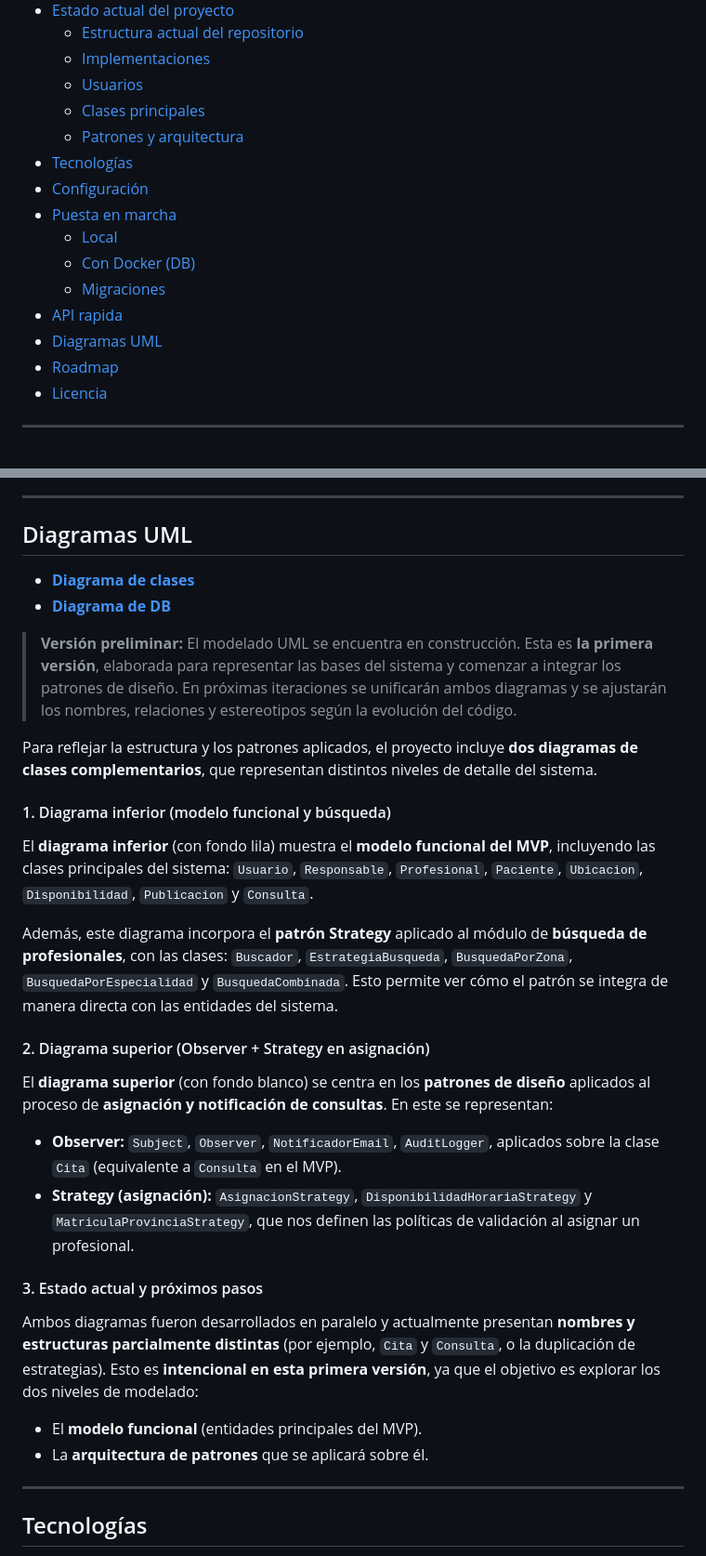
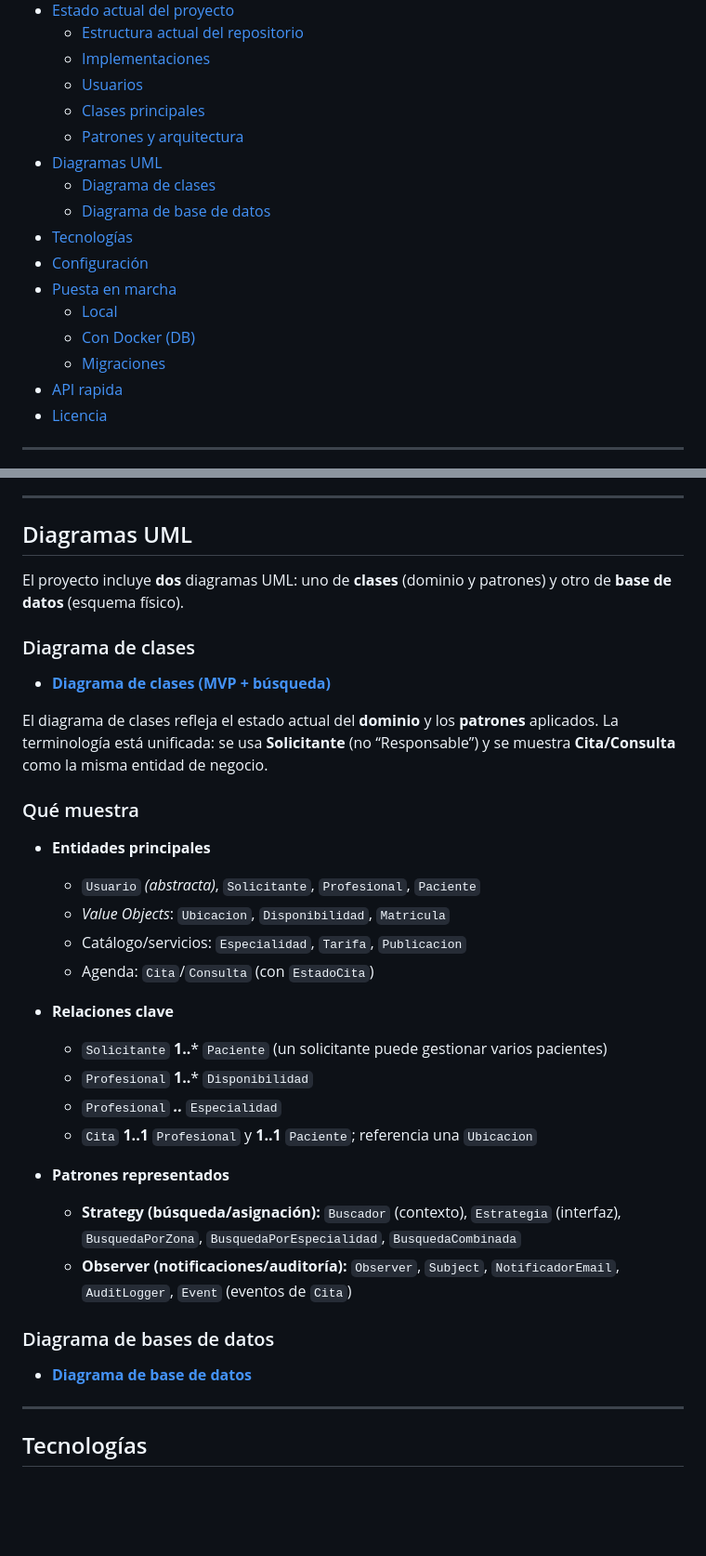
Before and after one commit to ayescafati/ATHomeRed, a Markdown page: README.md, 2 parts joined by grey strips. Shown at 93% size. Drawn GitHub-style; blank space fills up the shorter version.

Commit message:
Mejora de la sección "Diagramas UML" del README

```diff
--- a/README.md
+++ b/README.md
@@ -20,6 +20,9 @@
   - [Usuarios](usuarios)
   - [Clases principales](#clases-principales)
   - [Patrones y arquitectura](#patrones-y-arquitectura)
+- [Diagramas UML](#diagramas-uml)
+  - [Diagrama de clases](#diagrama-de-clases)
+  - [Diagrama de base de datos](#diagrama-de-bases-de-datos)
 - [Tecnologías](#tecnologías)
 - [Configuración](#configuración)
 - [Puesta en marcha](#puesta-en-marcha)
@@ -27,8 +30,6 @@
   - [Con Docker (DB)](#con-docker-db)
   - [Migraciones](#migraciones)
 - [API rapida](#api-rápida)
-- [Diagramas UML](#diagramas-uml)
-- [Roadmap](#roadmap)
 - [Licencia](#licencia)
 
 ---
@@ -266,38 +267,39 @@ En cuanto al **estado actual**, el proyecto ya cuenta con Strategy operativo en
 ---
 
 ## Diagramas UML
-- **[Diagrama de clases](app/docs/uml/clases-uml-v1.svg)**
-- **[Diagrama de DB](app/docs/uml/db-uml-v1.svg)**
 
-> **Versión preliminar:**
-> El modelado UML se encuentra en construcción. Esta es **la primera versión**, elaborada para representar las bases del sistema y comenzar a integrar los patrones de diseño. En próximas iteraciones se unificarán ambos diagramas y se ajustarán los nombres, relaciones y estereotipos según la evolución del código.
+El proyecto incluye **dos** diagramas UML: uno de **clases** (dominio y patrones) y otro de **base de datos** (esquema físico).
 
-Para reflejar la estructura y los patrones aplicados, el proyecto incluye **dos diagramas de clases complementarios**, que representan distintos niveles de detalle del sistema.
+### Diagrama de clases
 
-#### 1. Diagrama inferior (modelo funcional y búsqueda)
+- **[Diagrama de clases (MVP + búsqueda)](app/docs/uml/clases-uml-v1.svg)**
 
-El **diagrama inferior** (con fondo lila) muestra el **modelo funcional del MVP**, incluyendo las clases principales del sistema:
-`Usuario`, `Responsable`, `Profesional`, `Paciente`, `Ubicacion`, `Disponibilidad`, `Publicacion` y `Consulta`.
+El diagrama de clases refleja el estado actual del **dominio** y los **patrones** aplicados. La terminología está unificada: se usa **Solicitante** (no “Responsable”) y se muestra **Cita/Consulta** como la misma entidad de negocio.
 
-Además, este diagrama incorpora el **patrón Strategy** aplicado al módulo de **búsqueda de profesionales**, con las clases:
-`Buscador`, `EstrategiaBusqueda`, `BusquedaPorZona`, `BusquedaPorEspecialidad` y `BusquedaCombinada`.
-Esto permite ver cómo el patrón se integra de manera directa con las entidades del sistema.
+### Qué muestra
 
-#### 2. Diagrama superior (Observer + Strategy en asignación)
+- **Entidades principales**
+  - `Usuario` *(abstracta)*, `Solicitante`, `Profesional`, `Paciente`
+  - *Value Objects*: `Ubicacion`, `Disponibilidad`, `Matricula`
+  - Catálogo/servicios: `Especialidad`, `Tarifa`, `Publicacion`
+  - Agenda: `Cita`/`Consulta` (con `EstadoCita`)
 
-El **diagrama superior** (con fondo blanco) se centra en los **patrones de diseño** aplicados al proceso de **asignación y notificación de consultas**.
-En este se representan:
+- **Relaciones clave**
+  - `Solicitante` **1..*** `Paciente` (un solicitante puede gestionar varios pacientes)
+  - `Profesional` **1..*** `Disponibilidad`
+  - `Profesional` ***..*** `Especialidad`
+  - `Cita` **1..1** `Profesional` y **1..1** `Paciente`; referencia una `Ubicacion`
 
-* **Observer:** `Subject`, `Observer`, `NotificadorEmail`, `AuditLogger`, aplicados sobre la clase `Cita` (equivalente a `Consulta` en el MVP).
-* **Strategy (asignación):** `AsignacionStrategy`, `DisponibilidadHorariaStrategy` y `MatriculaProvinciaStrategy`, que nos definen las políticas de validación al asignar un profesional.
+- **Patrones representados**
+  - **Strategy (búsqueda/asignación):** `Buscador` (contexto), `Estrategia` (interfaz),
+    `BusquedaPorZona`, `BusquedaPorEspecialidad`, `BusquedaCombinada`
+  - **Observer (notificaciones/auditoría):** `Observer`, `Subject`, `NotificadorEmail`,
+    `AuditLogger`, `Event` (eventos de `Cita`)
 
-#### 3. Estado actual y próximos pasos
+### Diagrama de bases de datos
 
-Ambos diagramas fueron desarrollados en paralelo y actualmente presentan **nombres y estructuras parcialmente distintas** (por ejemplo, `Cita` y `Consulta`, o la duplicación de estrategias).
-Esto es **intencional en esta primera versión**, ya que el objetivo es explorar los dos niveles de modelado:
+- **[Diagrama de base de datos](app/docs/uml/db-uml-v1.svg)**
 
-* El **modelo funcional** (entidades principales del MVP).
-* La **arquitectura de patrones** que se aplicará sobre él.
 
 ---
 
```
Also changed, not shown: other parts of README.md (+1 -1 lines).
